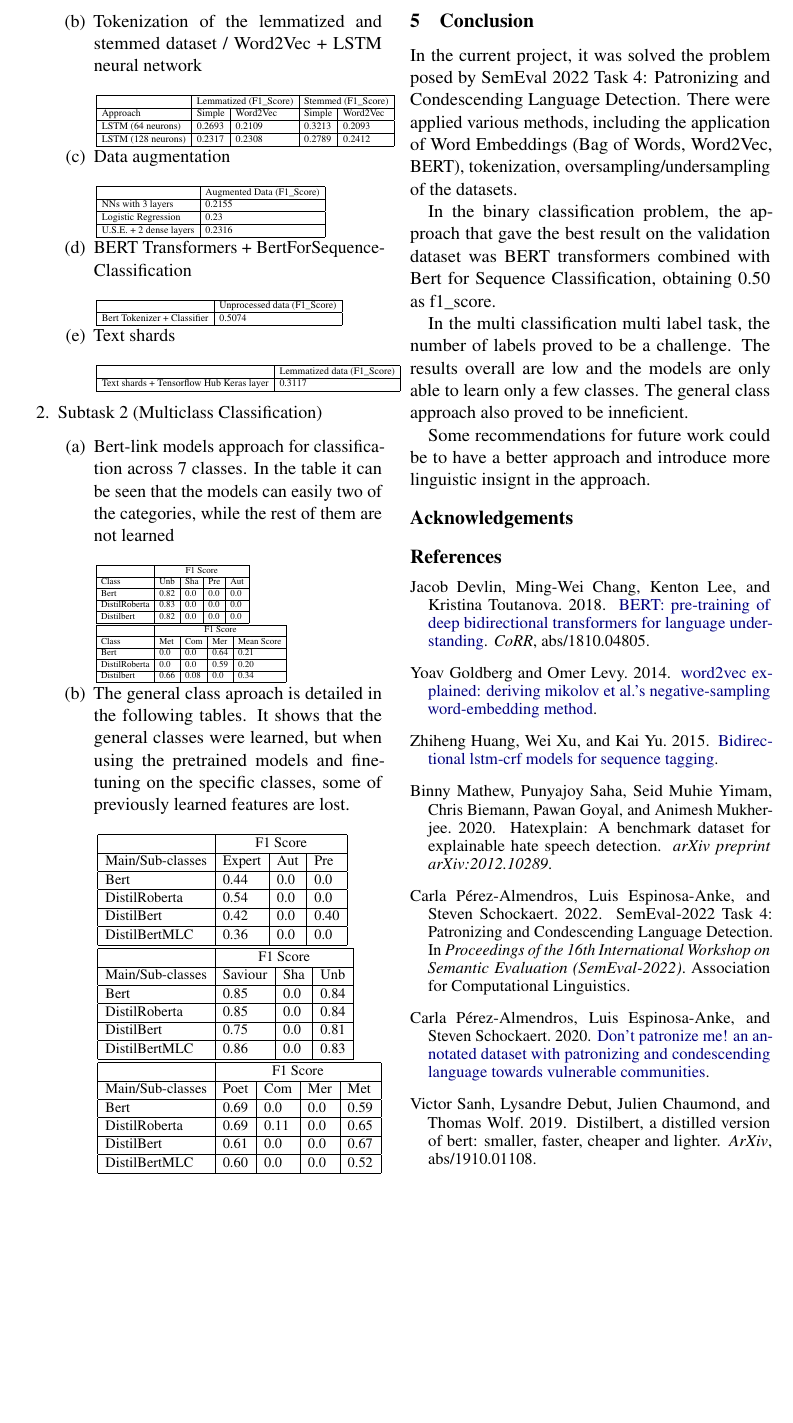
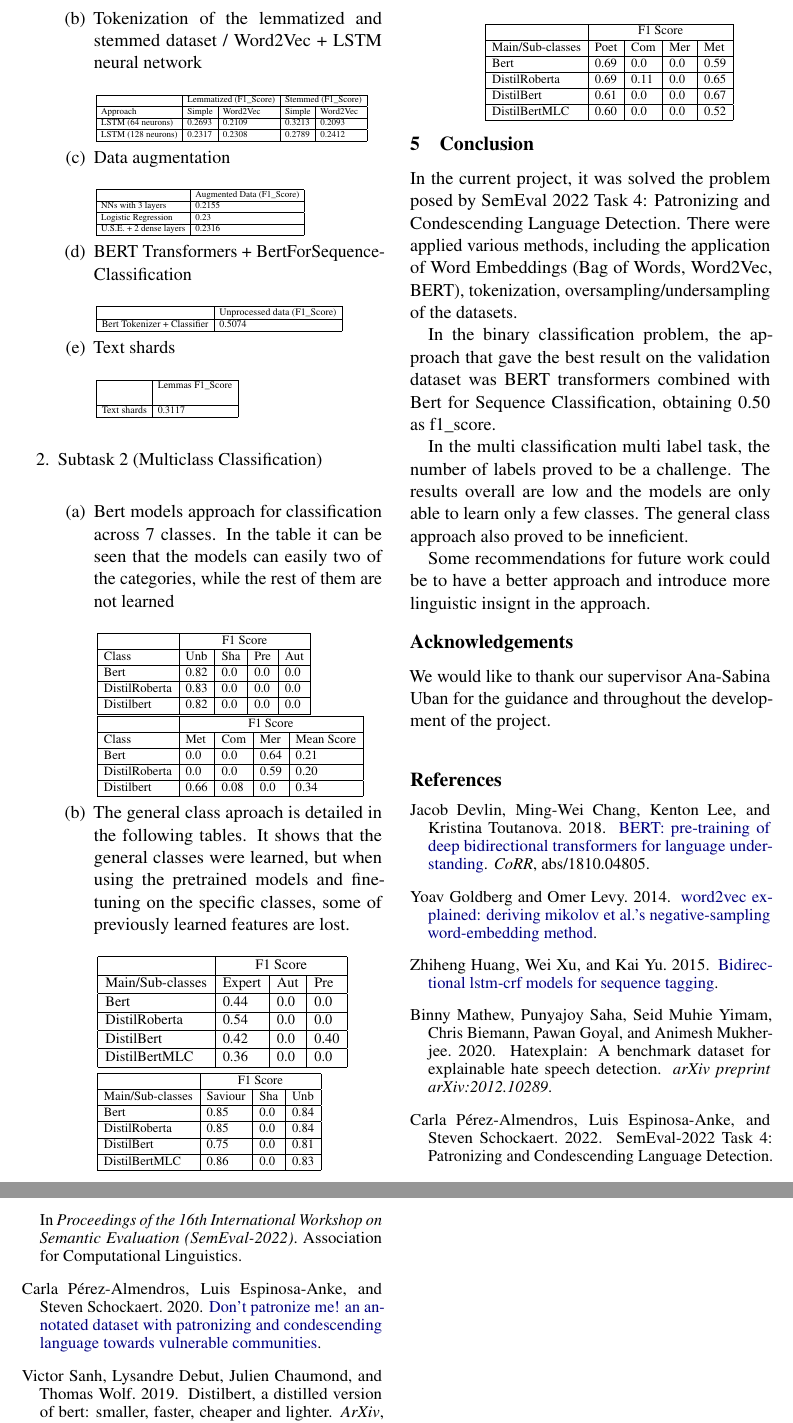
Before and after one commit to TudorAndrei/dontpatronizeme-Semeval2022, a LaTeX paper (paper/acl_latex.tex): part of page 4 of 5 before the commit and two parts of pages 4 and 5 of 5 after it, the two joined at a grey line, cut so that both start at the same text, the shorter picture padded with empty space. Compiled offline with pdfLaTeX.

Commit message:
Final update

```diff
--- a/paper/acl_latex.tex
+++ b/paper/acl_latex.tex
@@ -18,8 +18,8 @@
 
 \author{Raluca Andreea G\^inga, {\bf Bogdan Dobre},  \\  {\bf Tudor-Andrei Dumitra\c{s}cu} \and {\bf Bogdan Radu Silviu Sielecki}\\
     University of Bucharest \\
-\texttt{gingaraluca, dobrebogdan98, }\\
-\texttt{tudorandrei.dumitrascu, sieleckiradu@gmail.com }
+\texttt{\{gingaraluca, dobrebogdan98, }\\
+\texttt{tudorandrei.dumitrascu, sieleckiradu\}@gmail.com }
 }
 
 
@@ -303,7 +303,7 @@ For taks 2, the paragraphs from task 1 are split according to the type of PCL sp
 		      \item Tokenization of the lemmatized and stemmed dataset / Word2Vec + LSTM
 		            neural network
 
-		            \scalebox{0.55}{
+		            \scalebox{0.5}{
 			            \begin{tabular}[t]{|l|l|l|l|l|}
 				            \hline
 				                               & \multicolumn{2}{|l}{Lemmatized (F1\_Score)} & \multicolumn{2}{|l|}{Stemmed
@@ -341,8 +341,9 @@ For taks 2, the paragraphs from task 1 are split according to the type of PCL sp
 		            \scalebox{0.55}{
 			            \begin{tabular}[t]{|l|l|}
 				            \hline
-				                                        & Lemmatized data (F1\_Score) \\ \hline
-				            Text shards + Tensorflow Hub Keras layer & 0.3117                       \\ \hline
+				                                        & Lemmas F1\_Score \\
+                                                        & \\ \hline
+				            Text shards & 0.3117                       \\ \hline
 			            \end{tabular}
 		            }
 	      \end{enumerate}
@@ -350,11 +351,11 @@ For taks 2, the paragraphs from task 1 are split according to the type of PCL sp
 	\item Subtask 2 (Multiclass Classification)
 
 	      \begin{enumerate}
-		      \item Bert-link models approach for classification across 7 classes. In the table it
+		      \item Bert models approach for classification across 7 classes. In the table it
                       can be seen that the models can easily two of the categories,
                       while the rest of them are not learned
 
-		            \scalebox{0.5}{
+		            \scalebox{0.7}{
 			            \begin{tabular}[t]{|l|l|l|l|l|l|l|l|l|}
 				            \hline
 				                          & \multicolumn{4}{|c|}{F1 Score}                            \\ \hline
@@ -405,7 +406,7 @@ For taks 2, the paragraphs from task 1 are split according to the type of PCL sp
                             \end{tabular}
                         }
 
-                        \scalebox{0.8}{
+                        \scalebox{0.7}{
                             \begin{tabular}[t]{|l|l|l|l|l|l|l|l|l|}
                                 \hline
                                  & \multicolumn{3}{|c|}{F1 Score}\\
@@ -464,6 +465,9 @@ more linguistic insignt in the approach.
 
 \section*{Acknowledgements}
 
+We would like to thank our supervisor Ana-Sabina Uban for the guidance and throughout
+the development of the project.
+
 
 
 \bibliography{custom}
```
Also changed, not shown: paper/acl_latex.pdf (deleted), paper/acl_latex.tex (6 more changed lines), 1 other file.
